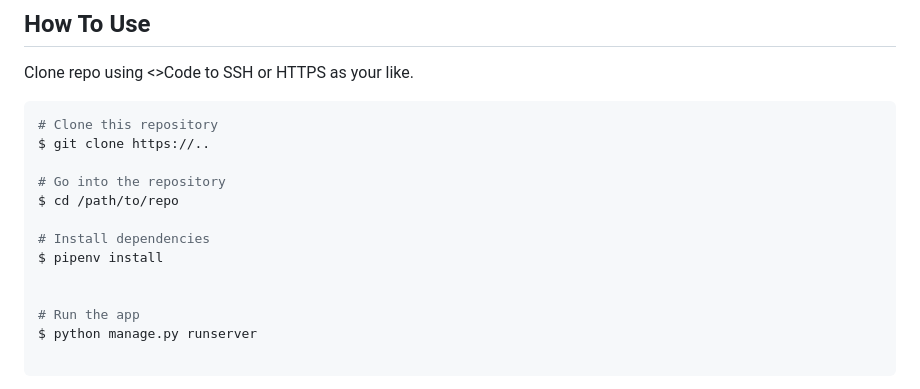
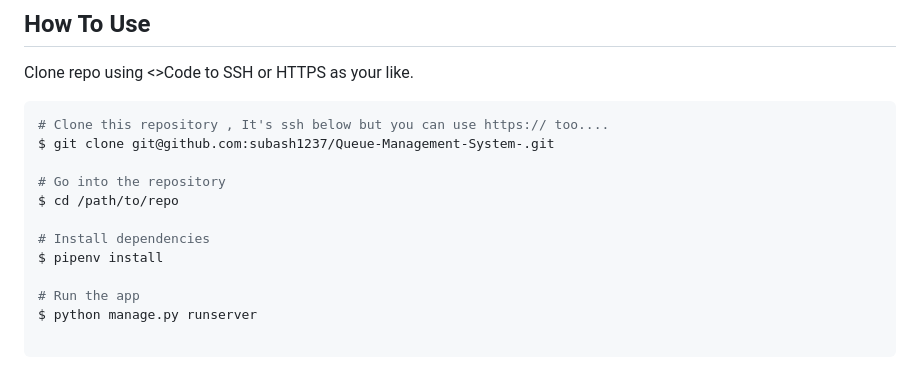
Before and after one commit to kali-37/Queue-Management-System-, a Markdown page: README.md, the part around the change. Drawn GitHub-style.

````diff
--- a/README.md
+++ b/README.md
@@ -28,15 +28,14 @@
 Clone repo using <>Code to SSH or HTTPS as your like.
 
 ```bash
-# Clone this repository
-$ git clone https://..
+# Clone this repository , It's ssh below but you can use https:// too....
+$ git clone git@github.com:subash1237/Queue-Management-System-.git
 
 # Go into the repository
 $ cd /path/to/repo
 
 # Install dependencies
 $ pipenv install
-
 
 # Run the app
 $ python manage.py runserver
````
